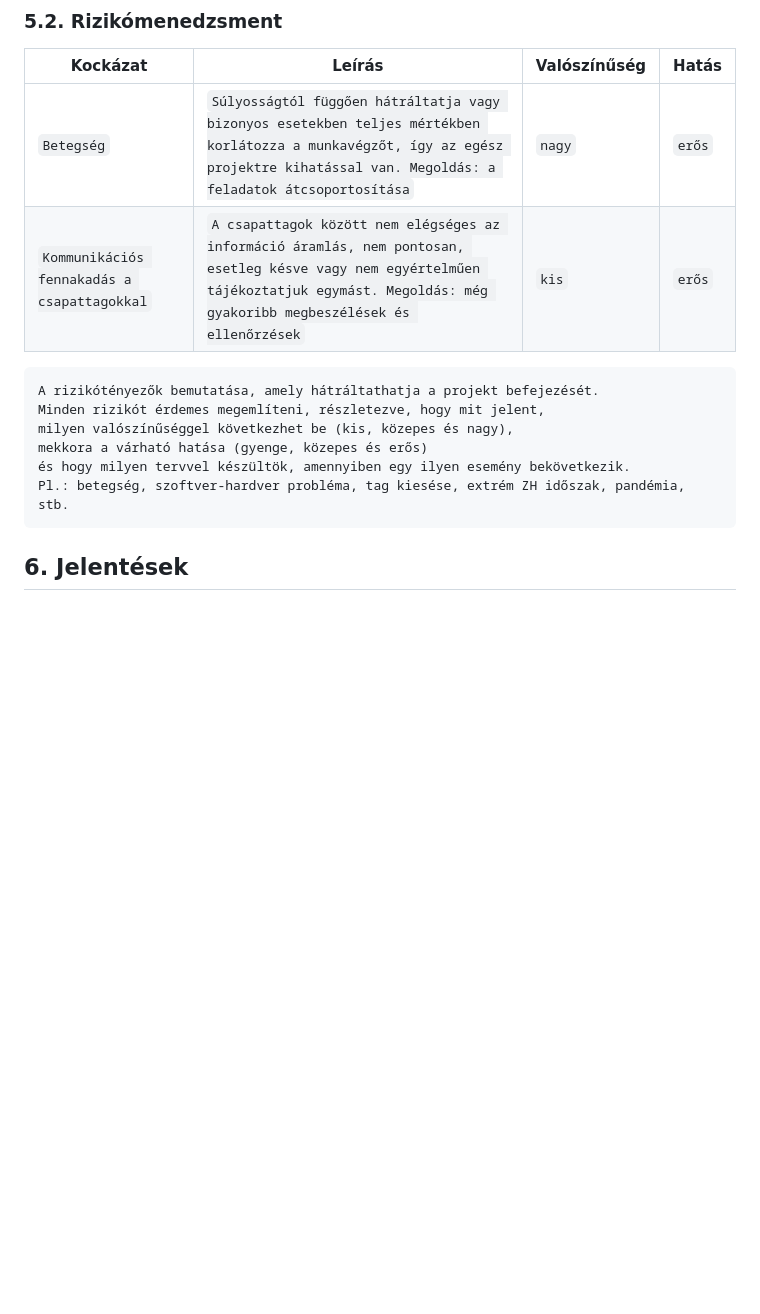
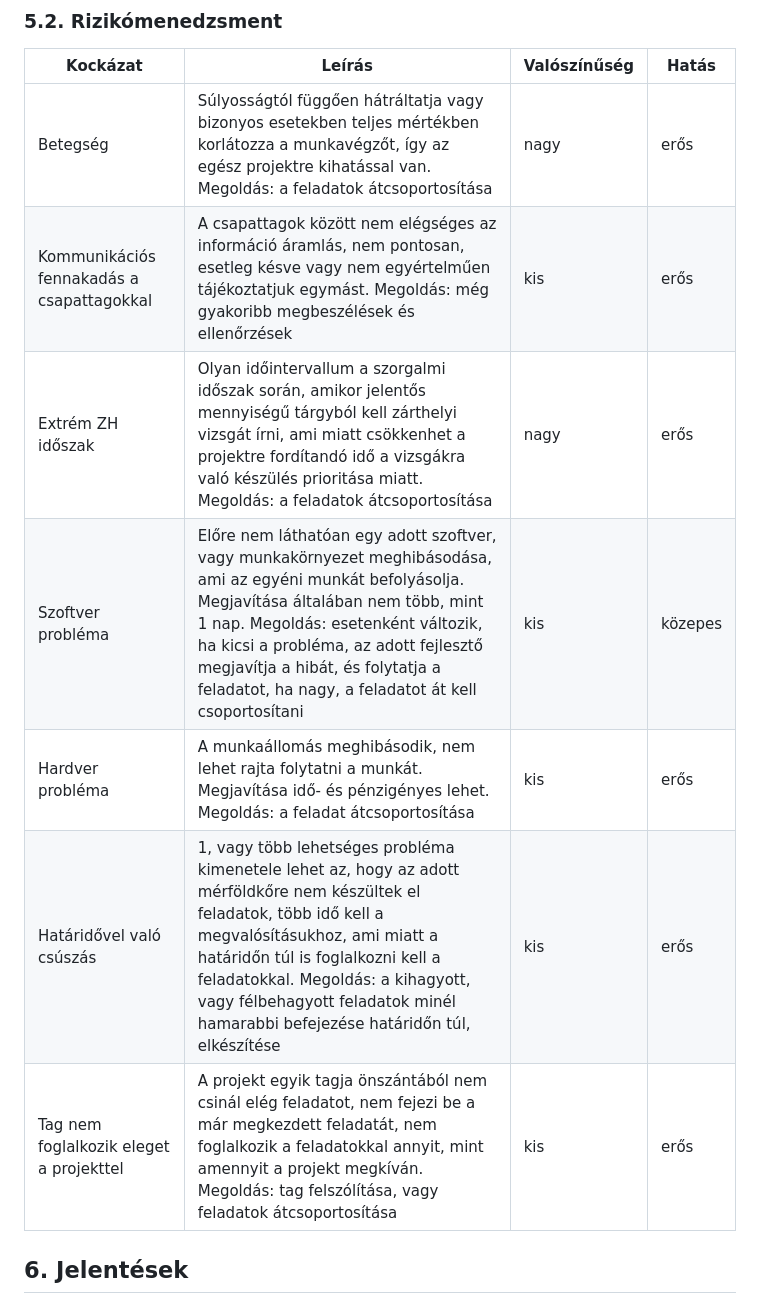
Before and after one commit to makoadampeter/vonatprojekt, a Markdown page: Vonat_projektterv.md, the part around the change. Rendered like a GitHub page; blank space fills up the shorter version.

Commit message:
Rizikomenedzsment hozzaadasa

````diff
--- a/Vonat_projektterv.md
+++ b/Vonat_projektterv.md
@@ -127,17 +127,13 @@ Milyen gépet használnak a projekttagok, milyen operációs rendszeren fejleszt
 
 | Kockázat                                    | Leírás                                                                                                                                                                                     | Valószínűség | Hatás  |
 |---------------------------------------------|--------------------------------------------------------------------------------------------------------------------------------------------------------------------------------------------|--------------|--------|
-| `Betegség`                                  | `Súlyosságtól függően hátráltatja vagy bizonyos esetekben teljes mértékben korlátozza a munkavégzőt, így az egész projektre kihatással van. Megoldás: a feladatok átcsoportosítása`        | `nagy`       | `erős` |
-| `Kommunikációs fennakadás a csapattagokkal` | `A csapattagok között nem elégséges az információ áramlás, nem pontosan, esetleg késve vagy nem egyértelműen tájékoztatjuk egymást. Megoldás: még gyakoribb megbeszélések és ellenőrzések` | `kis`        | `erős` |
-
-```
-A rizikótényezők bemutatása, amely hátráltathatja a projekt befejezését.
-Minden rizikót érdemes megemlíteni, részletezve, hogy mit jelent,
-milyen valószínűséggel következhet be (kis, közepes és nagy),
-mekkora a várható hatása (gyenge, közepes és erős)
-és hogy milyen tervvel készültök, amennyiben egy ilyen esemény bekövetkezik.
-Pl.: betegség, szoftver-hardver probléma, tag kiesése, extrém ZH időszak, pandémia, stb.
-```
+| Betegség                                  | Súlyosságtól függően hátráltatja vagy bizonyos esetekben teljes mértékben korlátozza a munkavégzőt, így az egész projektre kihatással van. Megoldás: a feladatok átcsoportosítása        | nagy       | erős |
+| Kommunikációs fennakadás a csapattagokkal | A csapattagok között nem elégséges az információ áramlás, nem pontosan, esetleg késve vagy nem egyértelműen tájékoztatjuk egymást. Megoldás: még gyakoribb megbeszélések és ellenőrzések | kis        | erős |
+| Extrém ZH időszak | Olyan időintervallum a szorgalmi időszak során, amikor jelentős mennyiségű tárgyból kell zárthelyi vizsgát írni, ami miatt csökkenhet a projektre fordítandó idő a vizsgákra való készülés prioritása miatt. Megoldás: a feladatok átcsoportosítása | nagy        | erős |
+| Szoftver probléma | Előre nem láthatóan egy adott szoftver, vagy munkakörnyezet meghibásodása, ami az egyéni munkát befolyásolja. Megjavítása általában nem több, mint 1 nap. Megoldás: esetenként változik, ha kicsi a probléma, az adott fejlesztő megjavítja a hibát, és folytatja a feladatot, ha nagy, a feladatot át kell csoportosítani | kis        | közepes |
+| Hardver probléma | A munkaállomás meghibásodik, nem lehet rajta folytatni a munkát. Megjavítása idő- és pénzigényes lehet. Megoldás: a feladat átcsoportosítása | kis        | erős |
+| Határidővel való csúszás | 1, vagy több lehetséges probléma kimenetele lehet az, hogy az adott mérföldkőre nem készültek el feladatok, több idő kell a megvalósításukhoz, ami miatt a határidőn túl is foglalkozni kell a feladatokkal. Megoldás: a kihagyott, vagy félbehagyott feladatok minél hamarabbi befejezése határidőn túl, elkészítése | kis        | erős |
+| Tag nem foglalkozik eleget a projekttel | A projekt egyik tagja önszántából nem csinál elég feladatot, nem fejezi be a már megkezdett feladatát, nem foglalkozik a feladatokkal annyit, mint amennyit a projekt megkíván. Megoldás: tag felszólítása, vagy feladatok átcsoportosítása | kis        | erős |
 
 ## 6. Jelentések
 
````
